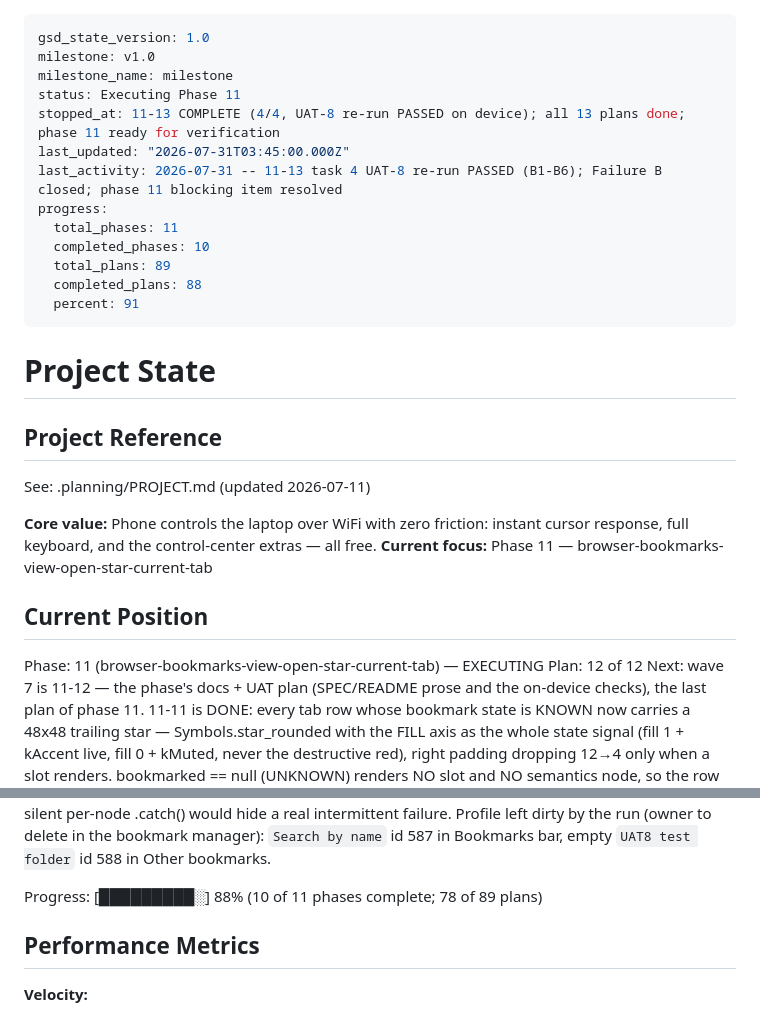
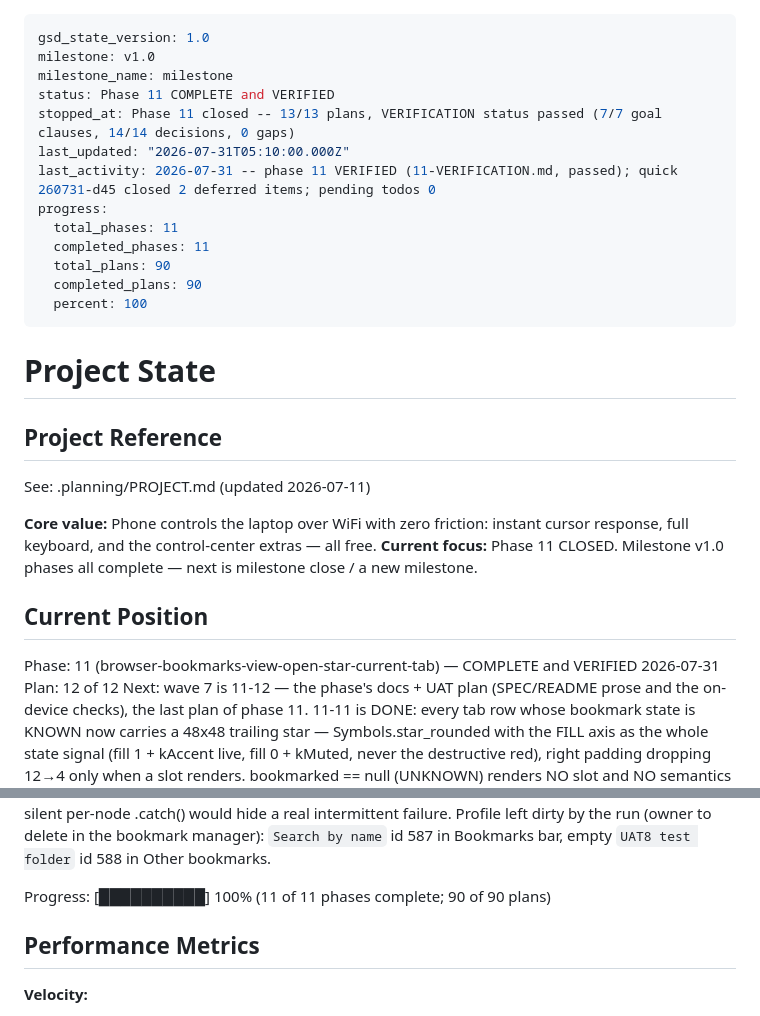
Before and after one commit to nandodeomkar/remote-control, a Markdown page: .planning/STATE.md, 2 parts joined by grey strips. Drawn GitHub-style.

Commit message:
docs(11): phase 11 VERIFIED and closed — 7/7 clauses, 14/14 decisions
gsd-verifier ran goal-backward against the phase goal and D-01..D-14, tracing
every clause to the delivering code rather than trusting SUMMARY claims.
Result: status passed, 0 gaps.

Notable verification findings:

- The no-`url` invariant was checked structurally in three tiers, not taken on
  trust. Beyond buildBmSnapshot emitting only id/parentId/title/folder/count/
  locked/truncated with URLs held in a module-local Set, ext.rs:364 parses into
  a fixed-field BmNode — so serde would drop a `url` key even if a compromised
  extension emitted one.

- The verifier declined an incomplete argument from the orchestrator. It was
  told `server/` was untouched by quick 260731-d45 so cargo could not have
  regressed; that does not cover `cargo test --test extension_guard`, which
  READS extension/background.js — the very file that task refactored. Re-run
  independently: 4 passed.

- 11-13's spec amendment re-asserted at verification time: grep 'tap-DOWN fire'
  is 0 and 'flash ONLY' is 2, so the contradictory gesture map that produced
  Failure B is gone from 11-UI-SPEC.md.

- UAT-8 scored explicitly rather than averaged: failed 2026-07-30, fixed by
  11-13, re-verified 2026-07-31 (B1-B6) -> PASS.

Fixes 11-VERIFICATION.md frontmatter placement: it was emitted below the H1,
where gsd-tools could not parse it (frontmatter.get returned {}), so the
closed-phase gate would never have seen status: passed. Moved to line 1;
`query init.plan-phase 11` now reports phase_status: Complete.

ROADMAP: 11-12 and 11-13 checked, 11/13 -> 13/13.
STATE: 11 of 11 phases, 90 of 90 plans, 100%.

Co-Authored-By: Claude Opus 5 <noreply@anthropic.com>

```diff
--- a/.planning/STATE.md
+++ b/.planning/STATE.md
@@ -2,16 +2,16 @@
 gsd_state_version: 1.0
 milestone: v1.0
 milestone_name: milestone
-status: Executing Phase 11
-stopped_at: 11-13 COMPLETE (4/4, UAT-8 re-run PASSED on device); all 13 plans done; phase 11 ready for verification
-last_updated: "2026-07-31T03:45:00.000Z"
-last_activity: 2026-07-31 -- 11-13 task 4 UAT-8 re-run PASSED (B1-B6); Failure B closed; phase 11 blocking item resolved
+status: Phase 11 COMPLETE and VERIFIED
+stopped_at: Phase 11 closed -- 13/13 plans, VERIFICATION status passed (7/7 goal clauses, 14/14 decisions, 0 gaps)
+last_updated: "2026-07-31T05:10:00.000Z"
+last_activity: 2026-07-31 -- phase 11 VERIFIED (11-VERIFICATION.md, passed); quick 260731-d45 closed 2 deferred items; pending todos 0
 progress:
   total_phases: 11
-  completed_phases: 10
-  total_plans: 89
-  completed_plans: 88
-  percent: 91
+  completed_phases: 11
+  total_plans: 90
+  completed_plans: 90
+  percent: 100
 ---
 
 # Project State
@@ -21,11 +21,11 @@ progress:
 See: .planning/PROJECT.md (updated 2026-07-11)
 
 **Core value:** Phone controls the laptop over WiFi with zero friction: instant cursor response, full keyboard, and the control-center extras — all free.
-**Current focus:** Phase 11 — browser-bookmarks-view-open-star-current-tab
+**Current focus:** Phase 11 CLOSED. Milestone v1.0 phases all complete — next is milestone close / a new milestone.
 
 ## Current Position
 
-Phase: 11 (browser-bookmarks-view-open-star-current-tab) — EXECUTING
+Phase: 11 (browser-bookmarks-view-open-star-current-tab) — COMPLETE and VERIFIED 2026-07-31
 Plan: 12 of 12
 Next: wave 7 is 11-12 — the phase's docs + UAT plan (SPEC/README prose and the
   on-device checks), the last plan of phase 11.
@@ -188,7 +188,7 @@ Last activity: 2026-07-31 -- 11-13 COMPLETE (4/4). **UAT-8 RE-RUN PASSED ON DEVI
   `Search by name` id 587 in Bookmarks bar, empty `UAT8 test folder` id 588 in
   Other bookmarks.
 
-Progress: [█████████░] 88% (10 of 11 phases complete; 78 of 89 plans)
+Progress: [██████████] 100% (11 of 11 phases complete; 90 of 90 plans)
 
 ## Performance Metrics
 
```
Also changed, not shown: .planning/ROADMAP.md (+3 -3 lines), 1 other file.
